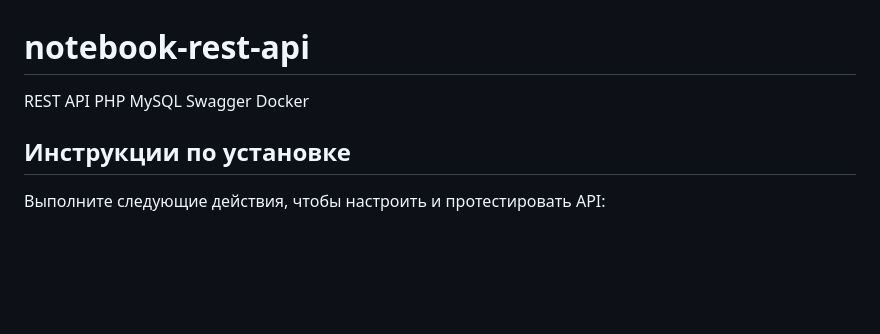
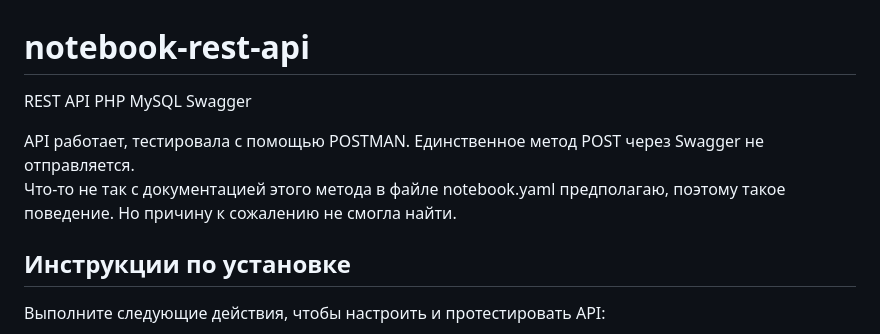
Before and after one commit to aleksandramuraveva/notebook-rest-api, a Markdown page: README.md, the part around the change printed below. Drawn GitHub-style; blank space fills up the shorter version.

```diff
--- a/README.md
+++ b/README.md
@@ -1,5 +1,10 @@
 # notebook-rest-api
- REST API PHP MySQL Swagger Docker
+ REST API PHP MySQL Swagger
+
+API работает, тестировала с помощью POSTMAN. Единственное метод POST через Swagger не отправляется.
+<br>
+Что-то не так с документацией этого метода в файле notebook.yaml предполагаю, поэтому такое поведение.
+Но причину к сожалению не смогла найти.
 
 ## Инструкции по установке
 
```
Also changed, not shown: other parts of README.md (+114 -1 lines).
